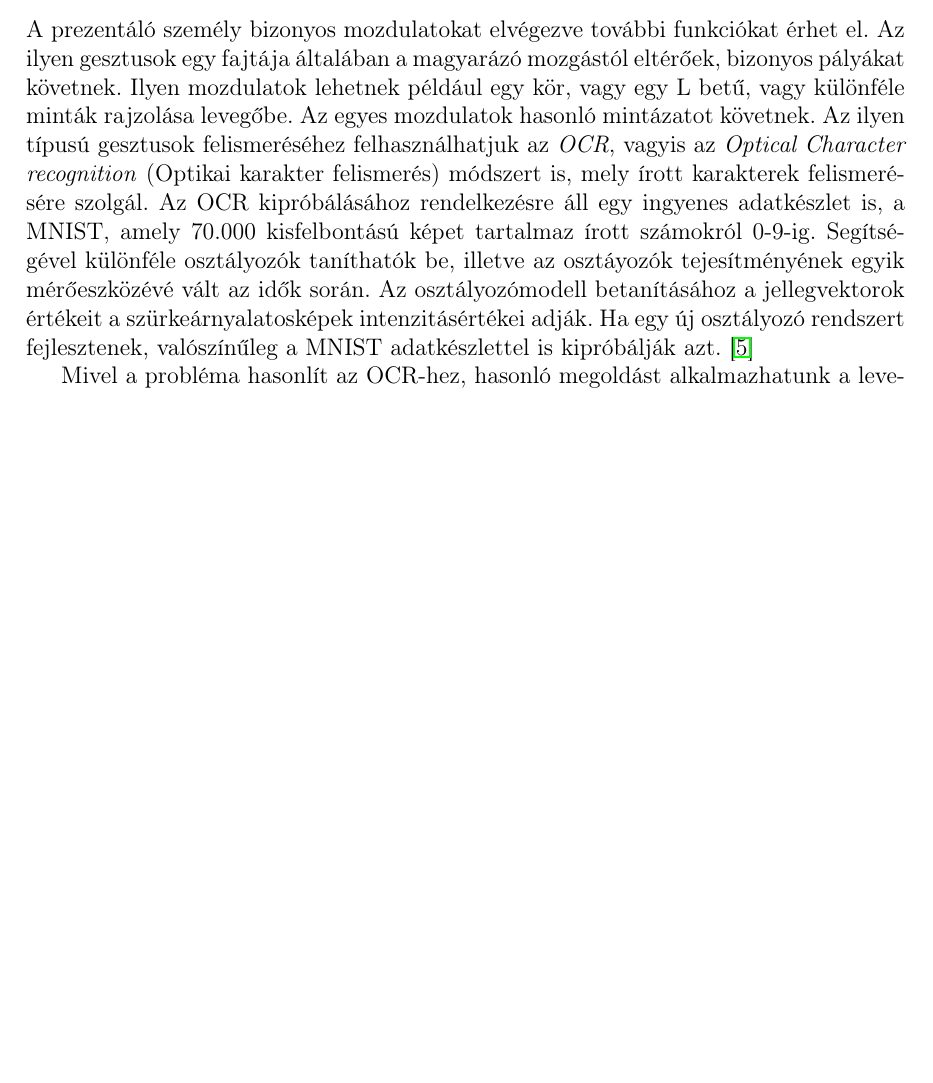
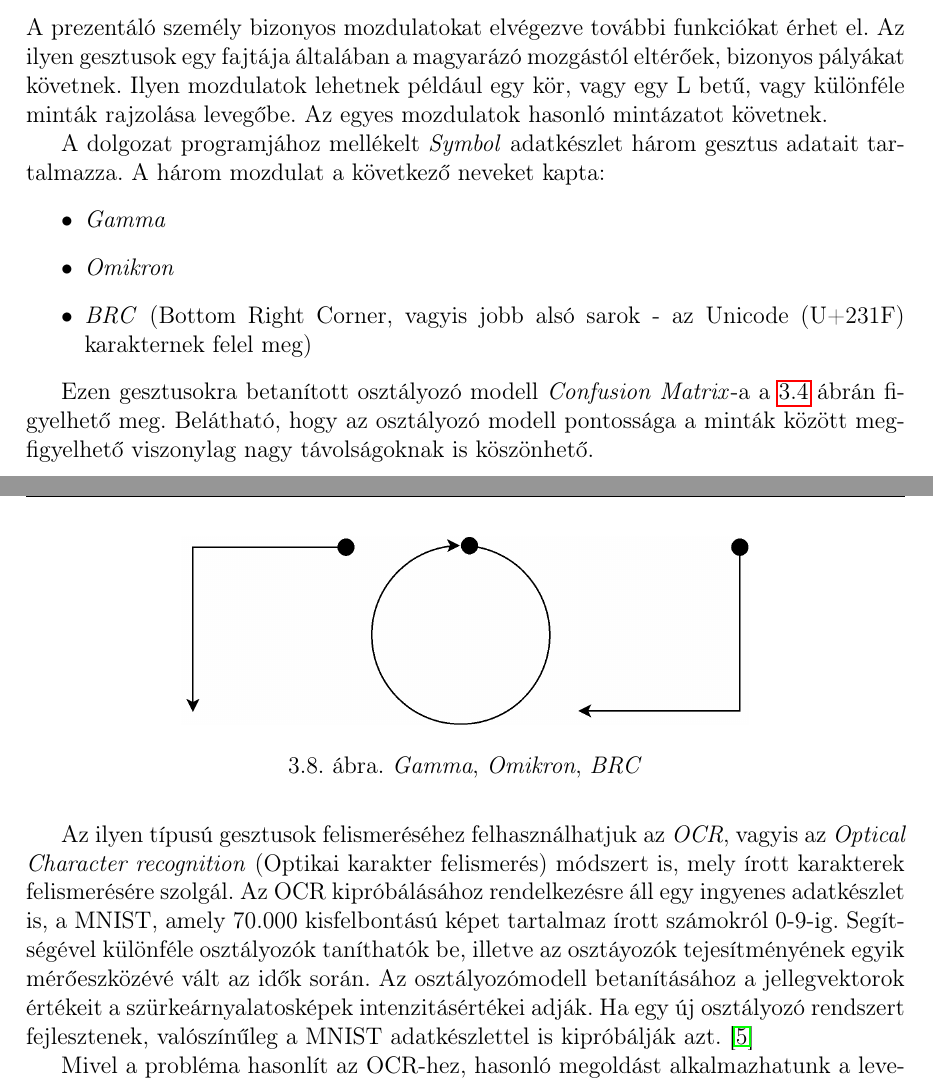
Before and after one commit to DanielNagy97/szakdolgozat, a LaTeX document (szakdolgozat/dolgozat.tex, which reads szakdolgozat/chapters/3_gestures.tex): part of page 24 of 39 before the commit and two parts of pages 24 and 25 of 39 after it, the two joined at a grey line, cut so that both start at the same text, the shorter picture padded with empty space. Compiled offline with pdfLaTeX.

Commit message:
symbols figure

```diff
--- a/szakdolgozat/chapters/3_gestures.tex
+++ b/szakdolgozat/chapters/3_gestures.tex
@@ -294,6 +294,22 @@ Amennyiben a két pont iránya teljesen ellentétes, akkor a kapott érték a nu
 \SubSection{Symbol}
 
 A prezentáló személy bizonyos mozdulatokat elvégezve további funkciókat érhet el. Az ilyen gesztusok egy fajtája általában a magyarázó mozgástól eltérőek, bizonyos pályákat követnek. Ilyen mozdulatok lehetnek például egy kör, vagy egy L betű, vagy különféle minták rajzolása levegőbe. Az egyes mozdulatok hasonló mintázatot követnek.
+
+A dolgozat programjához mellékelt \textit{Symbol} adatkészlet három gesztus adatait tartalmazza. A három mozdulat a következő neveket kapta:
+\begin{itemize}
+	\item \textit{Gamma}
+	\item \textit{Omikron}
+	\item \textit{BRC} (Bottom Right Corner, vagyis jobb alsó sarok - az Unicode (U+231F) karakternek felel meg)
+\end{itemize}
+\begin{figure}[h]
+\centering
+\includegraphics[width=10truecm]{images/symbols.png}
+\caption{\textit{Gamma}, \textit{Omikron}, \textit{BRC}}
+\label{fig:symbols}
+\end{figure}
+
+Ezen gesztusokra betanított osztályozó modell \textit{Confusion Matrix}-a a \ref{fig:confusionm} ábrán figyelhető meg. Belátható, hogy az osztályozó modell pontossága a minták között megfigyelhető viszonylag nagy távolságoknak is köszönhető.
+
 Az ilyen típusú gesztusok felismeréséhez felhasználhatjuk az \textit{OCR}, vagyis az \textit{Optical Character recognition} (Optikai karakter felismerés) módszert is, mely írott karakterek felismerésére szolgál.
 Az OCR kipróbálásához rendelkezésre áll egy ingyenes adatkészlet is, a MNIST, amely 70.000 kisfelbontású képet tartalmaz írott számokról 0-9-ig. Segítségével különféle osztályozók taníthatók be, illetve az osztáyozók tejesítményének egyik mérőeszközévé vált az idők során. Az osztályozómodell betanításához a jellegvektorok értékeit a szürkeárnyalatosképek intenzitásértékei adják. Ha egy új osztályozó rendszert fejlesztenek, valószínűleg a MNIST adatkészlettel is kipróbálják azt. \cite{geron2019hands}
 
```
Also changed, not shown: szakdolgozat/images/symbols.png (added), szakdolgozat/chapters/3_gestures.tex (2 more changed lines).
